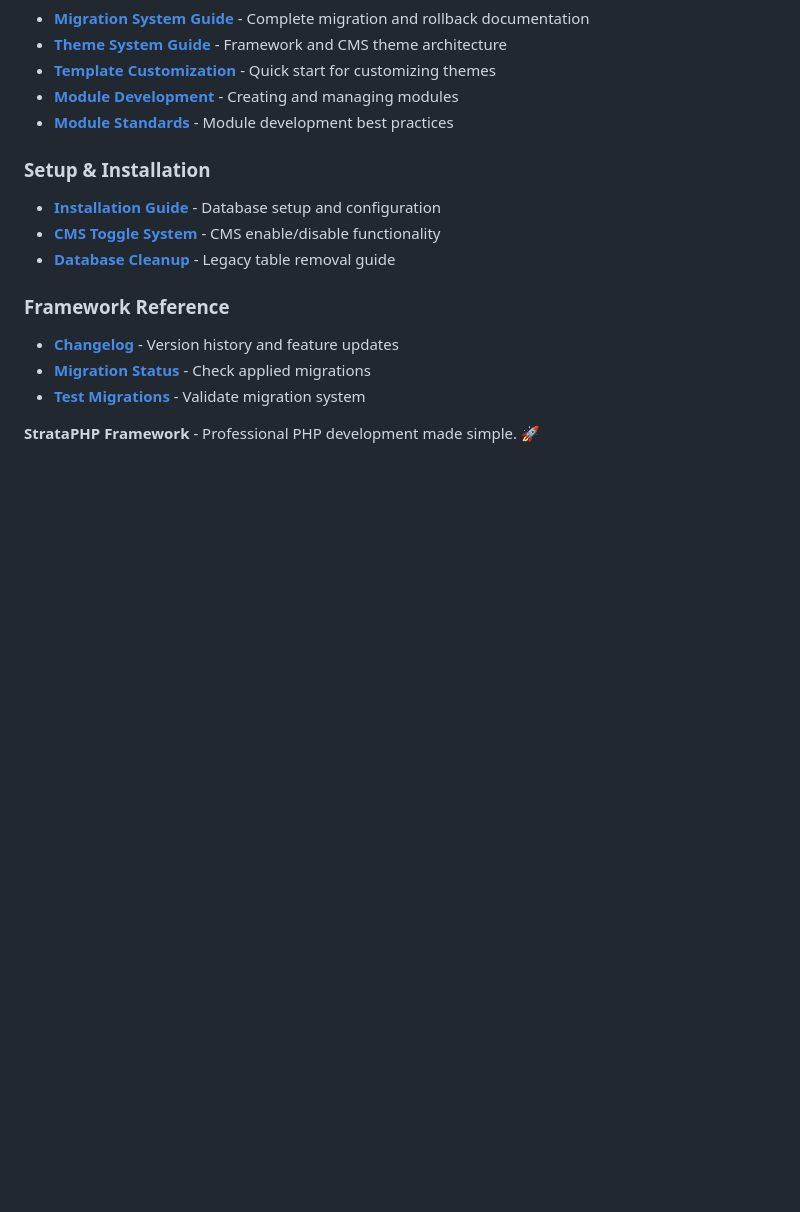
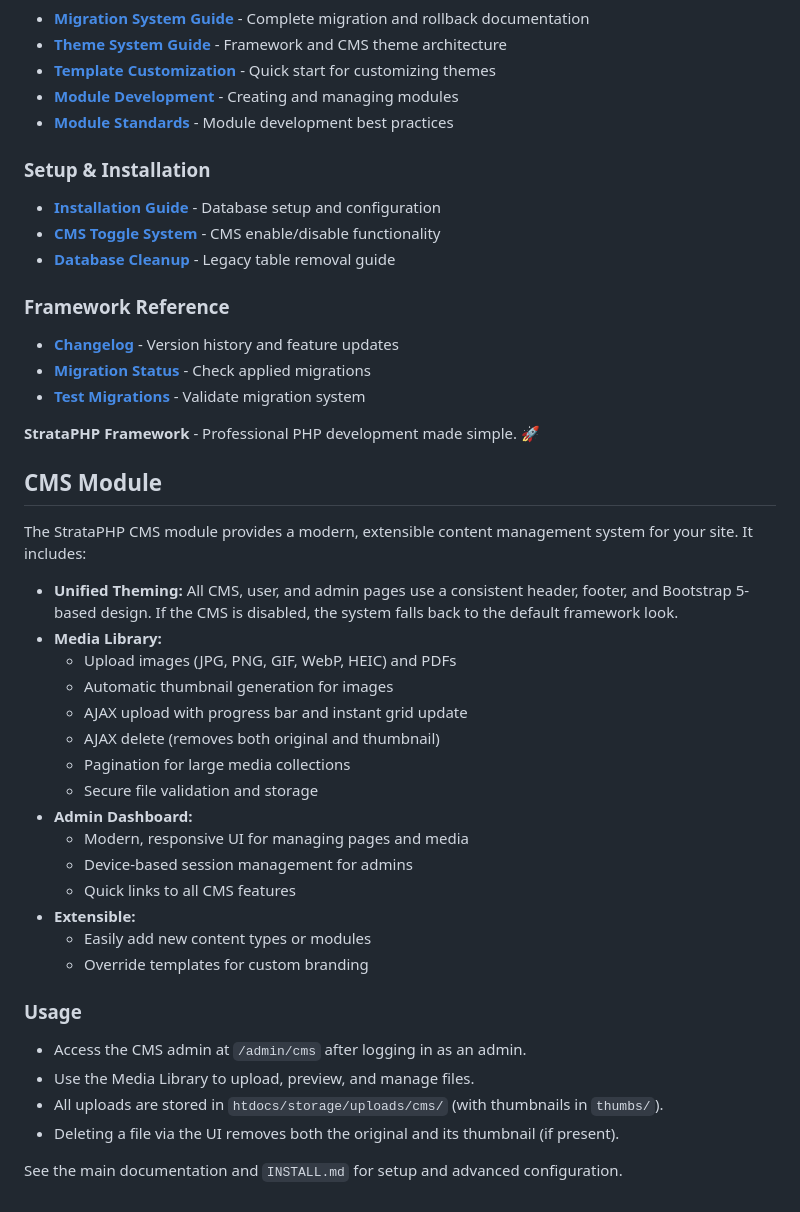
Before and after one commit to lazysod/strataphp-public, a Markdown page: README.md, the part around the change. Drawn GitHub-style; blank space fills up the shorter version.

Commit message:
updating documentation

```diff
--- a/README.md
+++ b/README.md
@@ -662,3 +662,31 @@ For more, see the code in `htdocs/app/SessionManager.php`, `User.php`, and sessi
 - **[Test Migrations](bin/test_migrations.php)** - Validate migration system
 
 **StrataPHP Framework** - Professional PHP development made simple. 🚀
+
+## CMS Module
+
+The StrataPHP CMS module provides a modern, extensible content management system for your site. It includes:
+
+- **Unified Theming:** All CMS, user, and admin pages use a consistent header, footer, and Bootstrap 5-based design. If the CMS is disabled, the system falls back to the default framework look.
+- **Media Library:**
+  - Upload images (JPG, PNG, GIF, WebP, HEIC) and PDFs
+  - Automatic thumbnail generation for images
+  - AJAX upload with progress bar and instant grid update
+  - AJAX delete (removes both original and thumbnail)
+  - Pagination for large media collections
+  - Secure file validation and storage
+- **Admin Dashboard:**
+  - Modern, responsive UI for managing pages and media
+  - Device-based session management for admins
+  - Quick links to all CMS features
+- **Extensible:**
+  - Easily add new content types or modules
+  - Override templates for custom branding
+
+### Usage
+- Access the CMS admin at `/admin/cms` after logging in as an admin.
+- Use the Media Library to upload, preview, and manage files.
+- All uploads are stored in `htdocs/storage/uploads/cms/` (with thumbnails in `thumbs/`).
+- Deleting a file via the UI removes both the original and its thumbnail (if present).
+
+See the main documentation and `INSTALL.md` for setup and advanced configuration.
```
